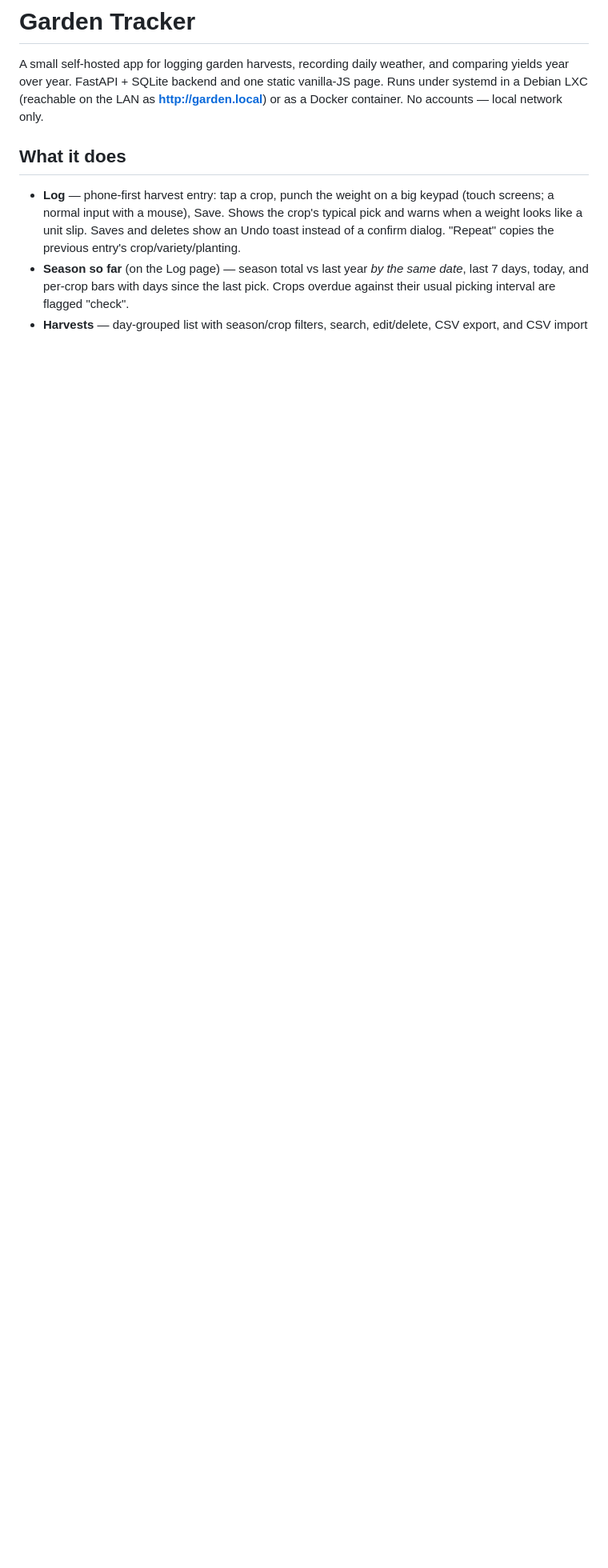
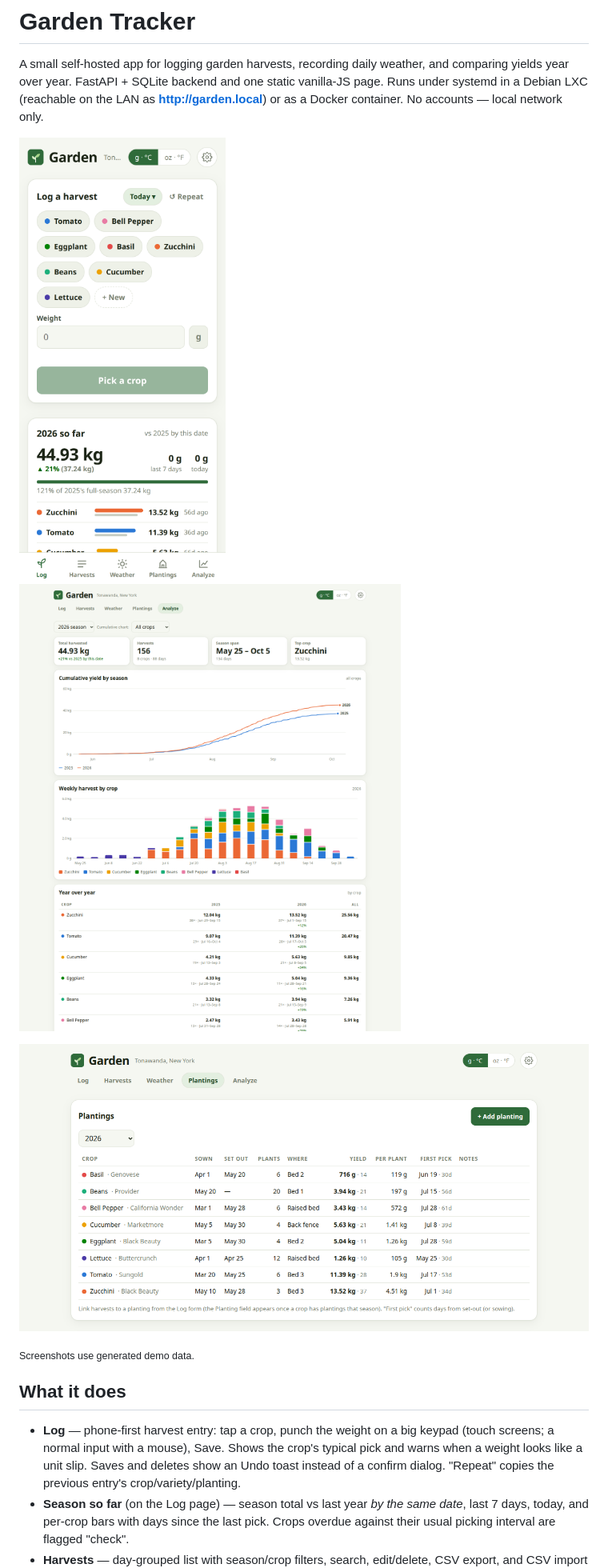
Before and after one commit to rodavok/garden_tracker, a Markdown page: README.md, the part around the change. Shown at 80% size. Rendered like a GitHub page; pictures changed too: docs/screenshots/analyze.png (added), docs/screenshots/phone-log.png (added), docs/screenshots/plantings.png (added); blank space fills up the shorter version.

Commit message:
README: add screenshots of Log, Analyze and Plantings
Captured from generated demo data (two seasons, 8 crops). Images live in
docs/screenshots/, which is excluded from the Docker build context.

Co-Authored-By: Claude Opus 5.5 <noreply@anthropic.com>

```diff
--- a/README.md
+++ b/README.md
@@ -4,6 +4,16 @@ A small self-hosted app for logging garden harvests, recording daily weather,
 and comparing yields year over year. FastAPI + SQLite backend and one static
 vanilla-JS page. Runs under systemd in a Debian LXC (reachable on the LAN as
 **http://garden.local**) or as a Docker container. No accounts — local network only.
+
+<p>
+  <img src="docs/screenshots/phone-log.png" alt="Log page on a phone: crop buttons, weight entry, and the season-so-far card" width="260">
+  &nbsp;
+  <img src="docs/screenshots/analyze.png" alt="Analyze page: season stat tiles, cumulative yield by season, weekly harvest by crop, year-over-year table" width="520">
+</p>
+
+![Plantings page: sow and set-out dates, plant counts, yield per plant, days to first pick](docs/screenshots/plantings.png)
+
+<sub>Screenshots use generated demo data.</sub>
 
 ## What it does
 
```
Also changed, not shown: 1 other file.
